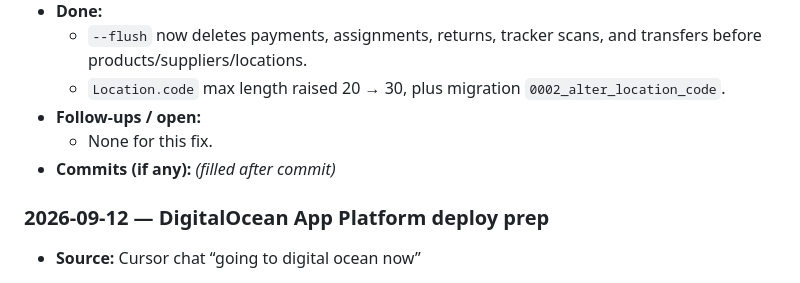
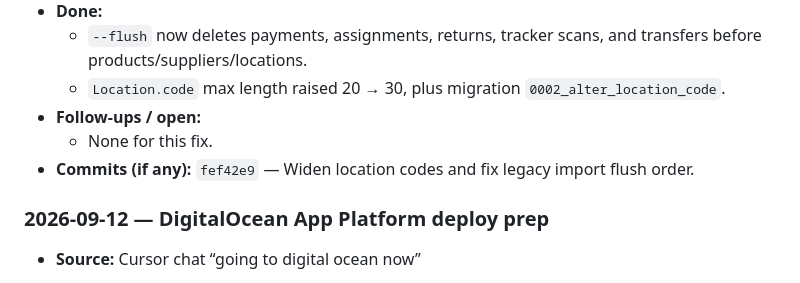
Before and after one commit to Shin-da/pj_erp_django, a Markdown page: PROJECT_WORKLOG.md, the part around the change. Rendered like a GitHub page.

Commit message:
Record location-code import-flush commit hash in the work log.

```diff
--- a/PROJECT_WORKLOG.md
+++ b/PROJECT_WORKLOG.md
@@ -61,7 +61,7 @@ Major modules touched in commits so far: core, accounts, locations, catalogue, i
   - `Location.code` max length raised 20 → 30, plus migration `0002_alter_location_code`.
 - **Follow-ups / open:**
   - None for this fix.
-- **Commits (if any):** _(filled after commit)_
+- **Commits (if any):** `fef42e9` — Widen location codes and fix legacy import flush order.
 
 ### 2026-09-12 — DigitalOcean App Platform deploy prep
 
```
